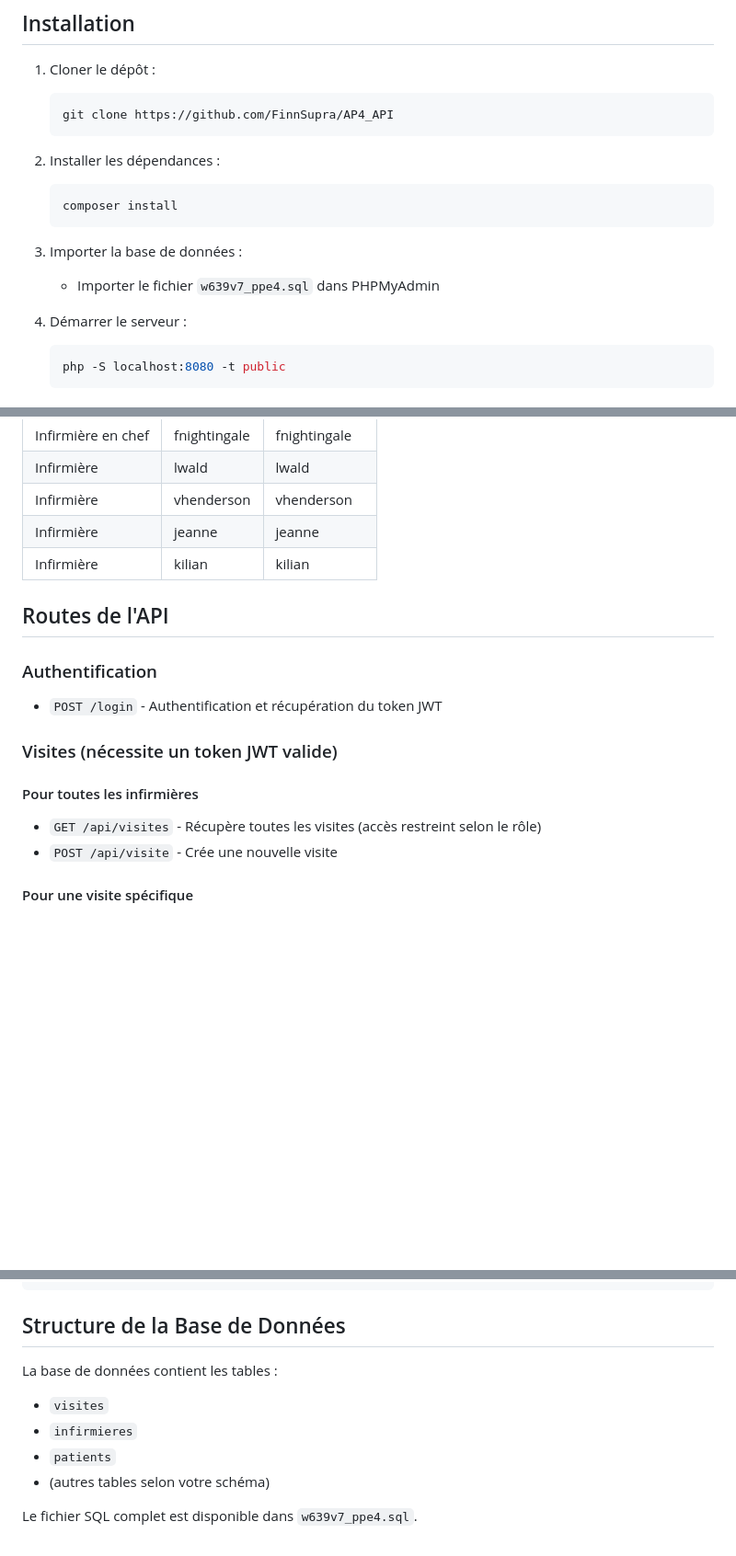
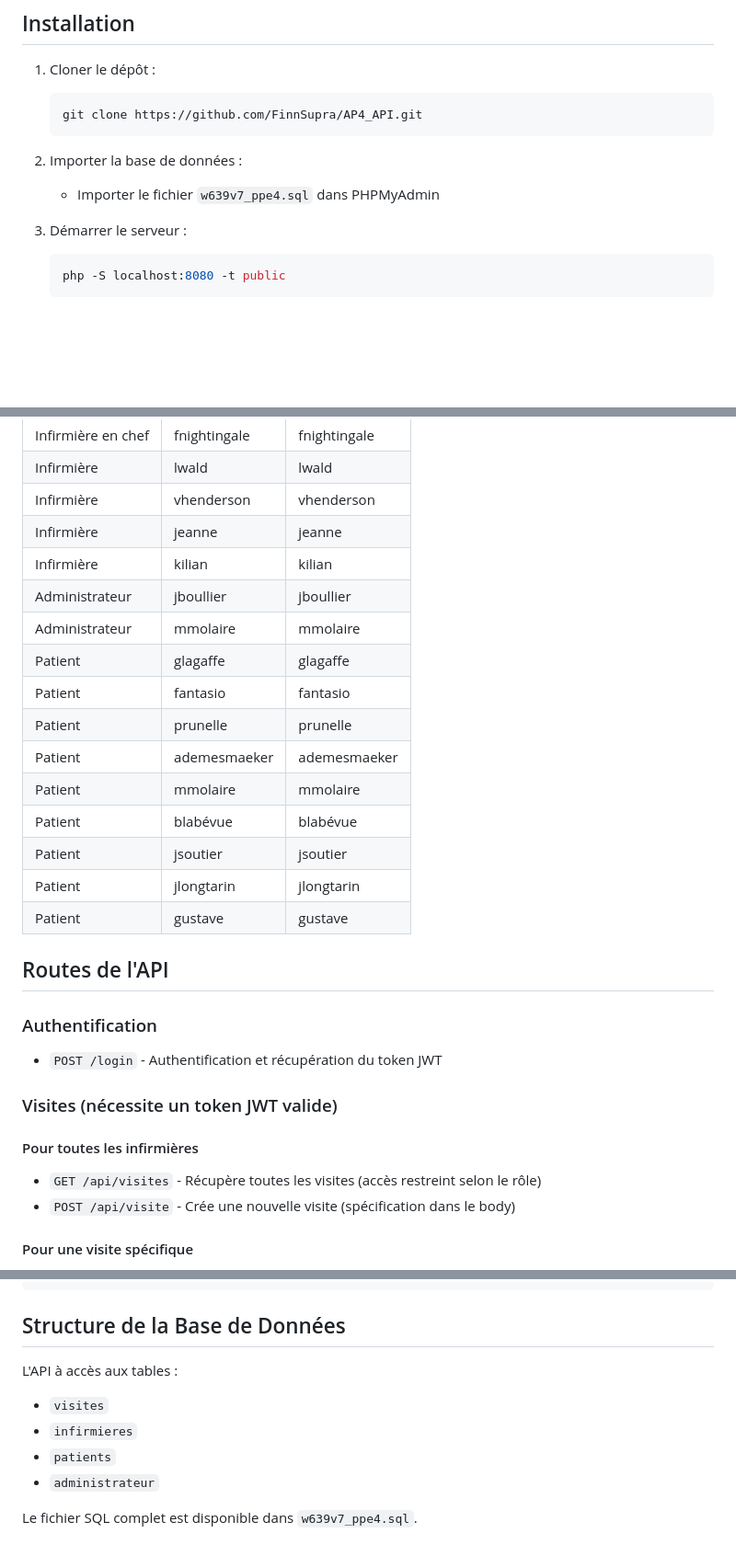
Before and after one commit to FinnSupra/AP4_API, a Markdown page: README.md, 3 parts joined by grey strips. Shown at 92% size. GitHub-like rendering; blank space fills up the shorter version.

````diff
--- a/README.md
+++ b/README.md
@@ -13,18 +13,13 @@ Une API RESTful développée avec le framework Slim (PHP) pour la gestion des vi
 
 1. Cloner le dépôt :
    ```bash
-   git clone https://github.com/FinnSupra/AP4_API
+   git clone https://github.com/FinnSupra/AP4_API.git
    ```
 
-2. Installer les dépendances :
-   ```bash
-   composer install
-   ```
-
-3. Importer la base de données :
+2. Importer la base de données :
    - Importer le fichier `w639v7_ppe4.sql` dans PHPMyAdmin
 
-4. Démarrer le serveur :
+3. Démarrer le serveur :
    ```bash
    php -S localhost:8080 -t public
    ```
@@ -55,6 +50,18 @@ L'API utilise JWT pour l'authentification. Pour obtenir un token :
 | Infirmière          | vhenderson    | vhenderson    |
 | Infirmière          | jeanne        | jeanne        |
 | Infirmière          | kilian        | kilian        |
+| Administrateur      | jboullier     | jboullier     |
+| Administrateur      | mmolaire      | mmolaire      |
+| Patient             | glagaffe      | glagaffe      |
+| Patient             | fantasio      | fantasio      |
+| Patient             | prunelle      | prunelle      |
+| Patient             | ademesmaeker  | ademesmaeker  |
+| Patient             | mmolaire      | mmolaire      |
+| Patient             | blabévue      | blabévue      |
+| Patient             | jsoutier      | jsoutier      |
+| Patient             | jlongtarin    | jlongtarin    |
+| Patient             | gustave       | gustave       |
+
 
 ## Routes de l'API
 
@@ -65,7 +72,7 @@ L'API utilise JWT pour l'authentification. Pour obtenir un token :
 
 #### Pour toutes les infirmières
 - `GET /api/visites` - Récupère toutes les visites (accès restreint selon le rôle)
-- `POST /api/visite` - Crée une nouvelle visite
+- `POST /api/visite` - Crée une nouvelle visite (spécification dans le body)
 
 #### Pour une visite spécifique
 - `GET /api/visite/{id}` - Récupère une visite spécifique
@@ -118,10 +125,10 @@ Authorization: Bearer VOTRE_TOKEN_JWT
 
 ## Structure de la Base de Données
 
-La base de données contient les tables :
+L'API à accès aux tables :
 - `visites`
 - `infirmieres`
 - `patients`
-- (autres tables selon votre schéma)
+- `administrateur`
 
 Le fichier SQL complet est disponible dans `w639v7_ppe4.sql`.
````
